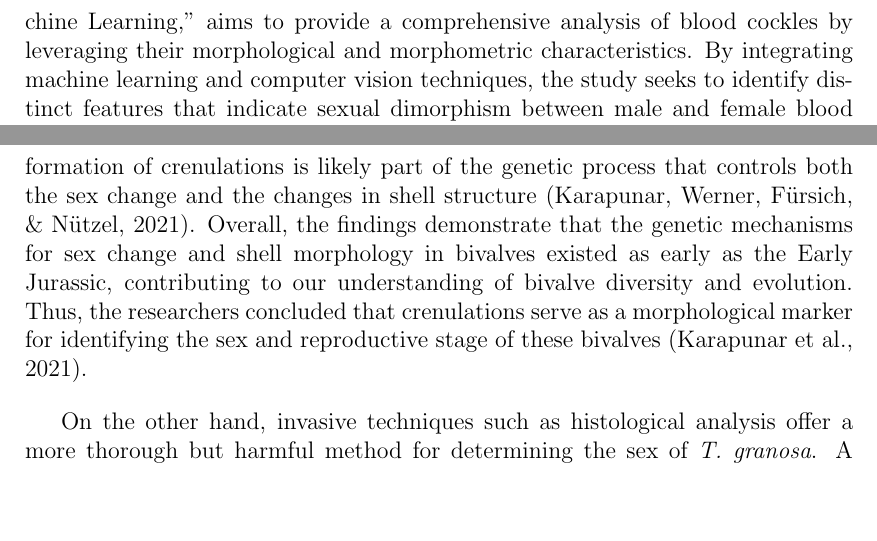
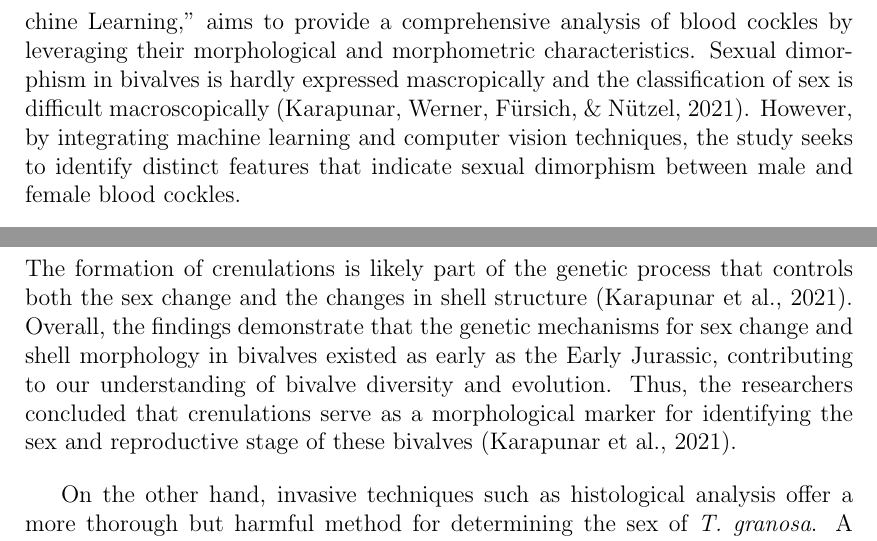
Before and after one commit to Geez-l/litoX, a LaTeX thesis (SP_Proposal_Defense_template/main.tex, which reads SP_Proposal_Defense_template/chapter_1.tex): two parts of pages 9 and 17 of 46, joined at a grey line, cut so that both start at the same text, the shorter picture padded with empty space. Compiled offline with pdfLaTeX.

Commit message:
Update chapter_1.tex

```diff
--- a/SP_Proposal_Defense_template/chapter_1.tex
+++ b/SP_Proposal_Defense_template/chapter_1.tex
@@ -11,7 +11,7 @@ Maintaining a balanced male-to-female ratio of blood cockles is crucial to preve
 
 Currently, sex determination methods for blood cockles are invasive, including dissection, and histological examinations which often result in the death of the sample. While there is growing literature on aquaculture commodities sex identification using machine learning and deep learning, there is a notable scarcity of research specifically addressing \textit{T. granosa} \cite{miranda2023}.
 
-This study, titled "A Non-Invasive Sex Identification of \textit{T. granosa} using Machine Learning," aims to provide a comprehensive analysis of blood cockles by leveraging their morphological and morphometric characteristics. By integrating machine learning and computer vision techniques, the study seeks to identify distinct features that indicate sexual dimorphism between male and female blood cockles.
+This study, titled "A Non-Invasive Sex Identification of \textit{T. granosa} using Machine Learning," aims to provide a comprehensive analysis of blood cockles by leveraging their morphological and morphometric characteristics. Sexual dimorphism in bivalves is hardly expressed mascropically and the classification of sex is difficult macroscopically \cite{karapunar2021}. However, by integrating machine learning and computer vision techniques, the study seeks to identify distinct features that indicate sexual dimorphism between male and female blood cockles.
 
 \section{Problem Statement}
 
```
